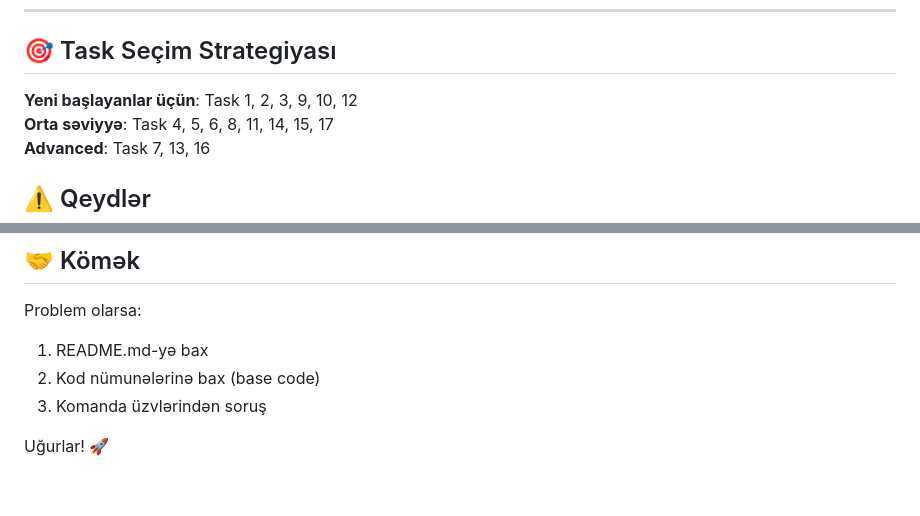
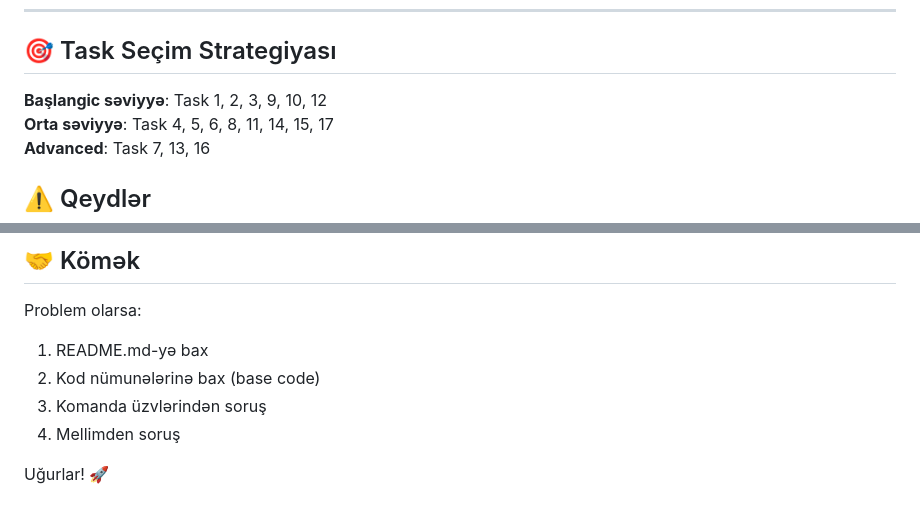
Before and after one commit to AppEgg/CineRate, a Markdown page: TASKS.md, 2 parts joined by grey strips. Rendered like a GitHub page.

Commit message:
docs: update contributing and tasks guidelines to include teacher consultation

```diff
--- a/TASKS.md
+++ b/TASKS.md
@@ -480,7 +480,7 @@ GET /api/v1/analytics/trends
 
 ## 🎯 Task Seçim Strategiyası
 
-**Yeni başlayanlar üçün**: Task 1, 2, 3, 9, 10, 12
+**Başlangic səviyyə**: Task 1, 2, 3, 9, 10, 12
 **Orta səviyyə**: Task 4, 5, 6, 8, 11, 14, 15, 17
 **Advanced**: Task 7, 13, 16
 
@@ -498,5 +498,6 @@ Problem olarsa:
 1. README.md-yə bax
 2. Kod nümunələrinə bax (base code)
 3. Komanda üzvlərindən soruş
+4. Mellimden soruş
 
 Uğurlar! 🚀
```
Also changed, not shown: CONTRIBUTING.md (+1 -1 lines).
